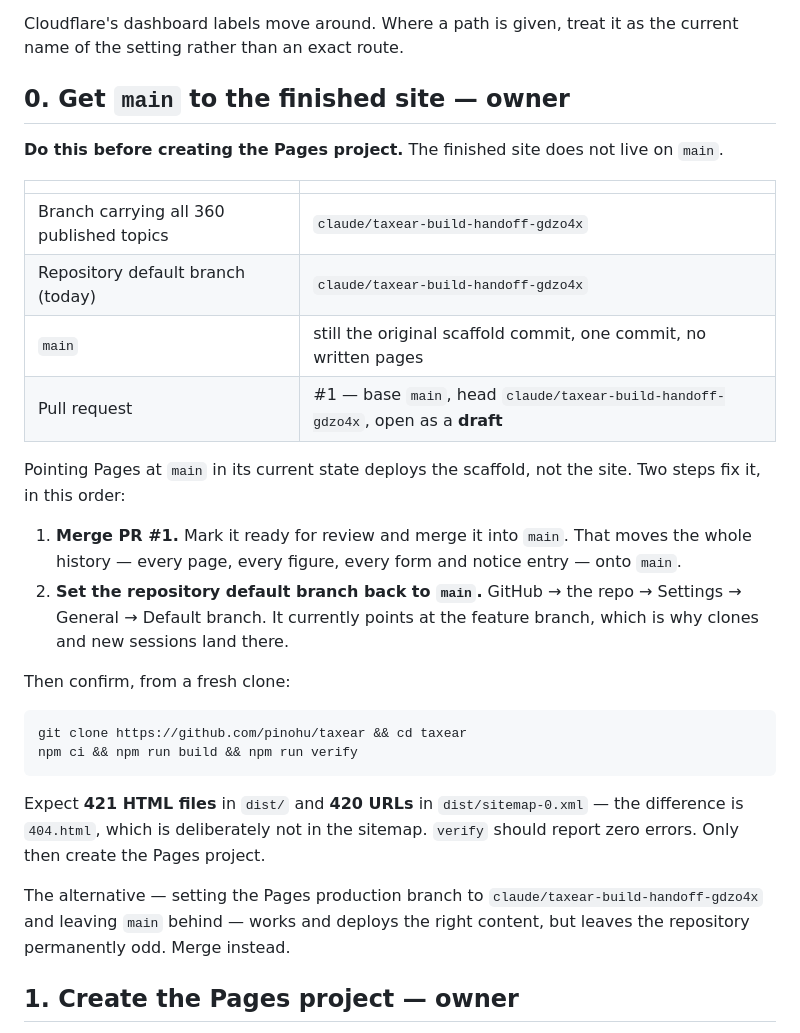
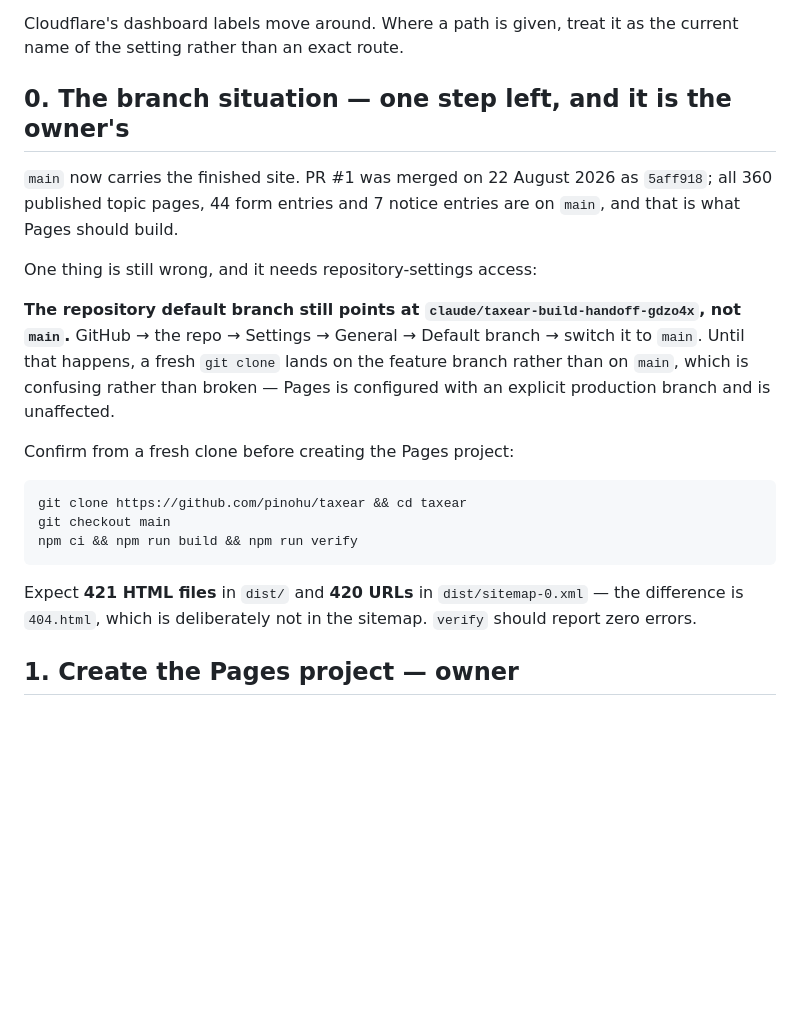
Before and after one commit to pinohu/taxear, a Markdown page: docs/LAUNCH.md, the part around one of its changes. Drawn GitHub-style; blank space fills up the shorter version.

````diff
--- a/docs/LAUNCH.md
+++ b/docs/LAUNCH.md
@@ -8,40 +8,31 @@ here because guessing them produces a broken zone.
 Cloudflare's dashboard labels move around. Where a path is given, treat it as the
 current name of the setting rather than an exact route.
 
-## 0. Get `main` to the finished site — owner
+## 0. The branch situation — one step left, and it is the owner's
 
-**Do this before creating the Pages project.** The finished site does not live on `main`.
+`main` now carries the finished site. PR #1 was merged on 22 August 2026 as
+`5aff918`; all 360 published topic pages, 44 form entries and 7 notice entries are on
+`main`, and that is what Pages should build.
 
-| | |
-|---|---|
-| Branch carrying all 360 published topics | `claude/taxear-build-handoff-gdzo4x` |
-| Repository default branch (today) | `claude/taxear-build-handoff-gdzo4x` |
-| `main` | still the original scaffold commit, one commit, no written pages |
-| Pull request | #1 — base `main`, head `claude/taxear-build-handoff-gdzo4x`, open as a **draft** |
+One thing is still wrong, and it needs repository-settings access:
 
-Pointing Pages at `main` in its current state deploys the scaffold, not the site. Two
-steps fix it, in this order:
+**The repository default branch still points at `claude/taxear-build-handoff-gdzo4x`,
+not `main`.** GitHub → the repo → Settings → General → Default branch → switch it to
+`main`. Until that happens, a fresh `git clone` lands on the feature branch rather than
+on `main`, which is confusing rather than broken — Pages is configured with an explicit
+production branch and is unaffected.
 
-1. **Merge PR #1.** Mark it ready for review and merge it into `main`. That moves the
-   whole history — every page, every figure, every form and notice entry — onto `main`.
-2. **Set the repository default branch back to `main`.** GitHub → the repo → Settings →
-   General → Default branch. It currently points at the feature branch, which is why
-   clones and new sessions land there.
-
-Then confirm, from a fresh clone:
+Confirm from a fresh clone before creating the Pages project:
 
 ```sh
 git clone https://github.com/pinohu/taxear && cd taxear
+git checkout main
 npm ci && npm run build && npm run verify
 ```
 
 Expect **421 HTML files** in `dist/` and **420 URLs** in `dist/sitemap-0.xml` — the
 difference is `404.html`, which is deliberately not in the sitemap. `verify` should
-report zero errors. Only then create the Pages project.
-
-The alternative — setting the Pages production branch to
-`claude/taxear-build-handoff-gdzo4x` and leaving `main` behind — works and deploys the
-right content, but leaves the repository permanently odd. Merge instead.
+report zero errors.
 
 ## 1. Create the Pages project — owner
 
````
Also changed, not shown: other parts of docs/LAUNCH.md (+18 -16 lines).
